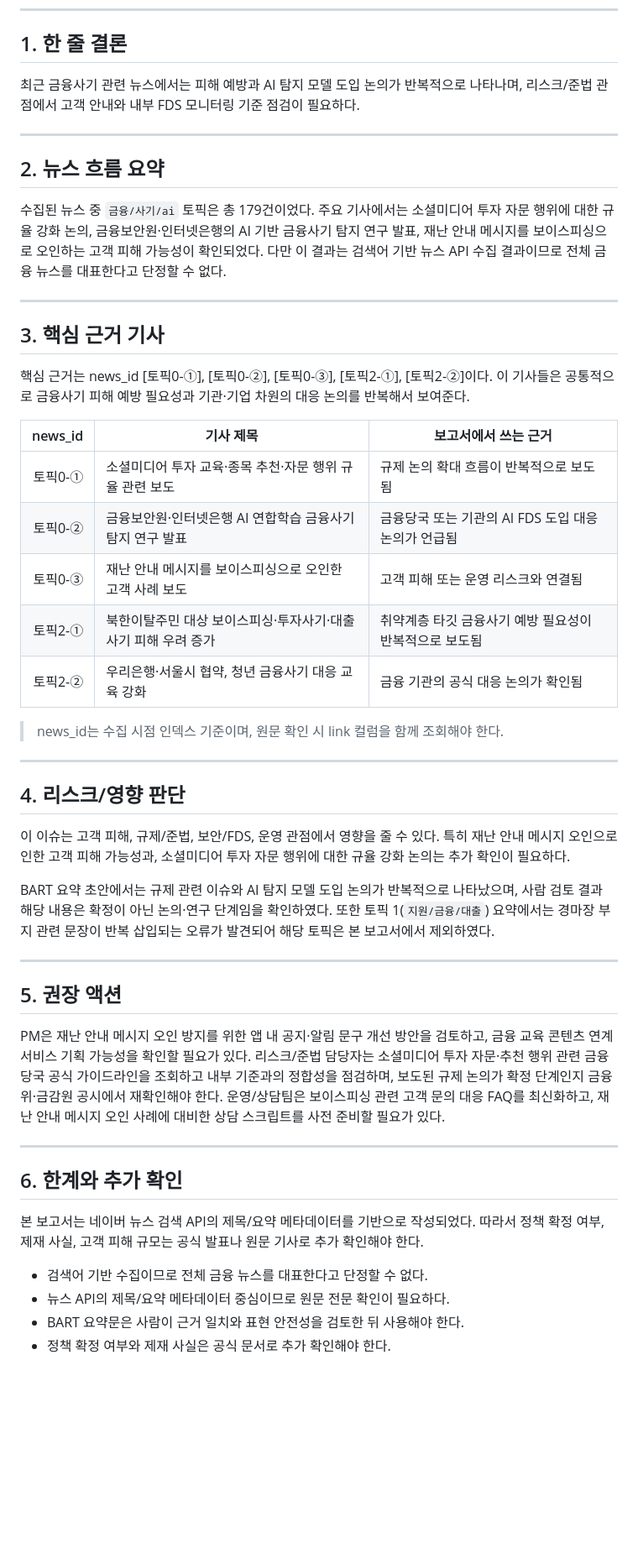
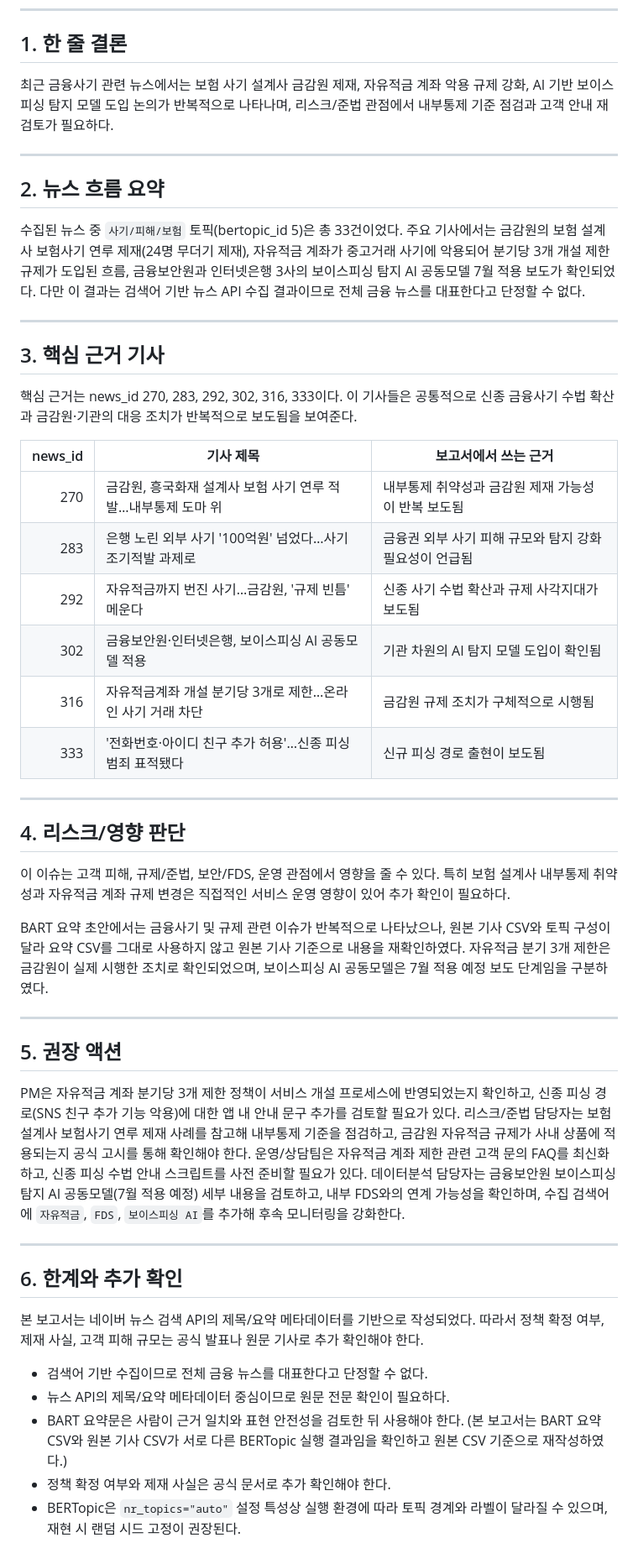
Before and after one commit to 1pjm/fintech-internship-2026, a Markdown page: 38_news_summary_report_v2.md, the part around the change. Shown at 84% size. Drawn GitHub-style; blank space fills up the shorter version.

```diff
--- a/38_news_summary_report_v2.md
+++ b/38_news_summary_report_v2.md
@@ -7,59 +7,58 @@
 
 ## 1. 한 줄 결론
 
-최근 금융사기 관련 뉴스에서는 피해 예방과 AI 탐지 모델 도입 논의가 반복적으로 나타나며,
-리스크/준법 관점에서 고객 안내와 내부 FDS 모니터링 기준 점검이 필요하다.
+최근 금융사기 관련 뉴스에서는 보험 사기 설계사 금감원 제재, 자유적금 계좌 악용 규제 강화, AI 기반 보이스피싱 탐지 모델 도입 논의가 반복적으로 나타나며,
+리스크/준법 관점에서 내부통제 기준 점검과 고객 안내 재검토가 필요하다.
 
 ---
 
 ## 2. 뉴스 흐름 요약
 
-수집된 뉴스 중 `금융/사기/ai` 토픽은 총 179건이었다.
-주요 기사에서는 소셜미디어 투자 자문 행위에 대한 규율 강화 논의,
-금융보안원·인터넷은행의 AI 기반 금융사기 탐지 연구 발표,
-재난 안내 메시지를 보이스피싱으로 오인하는 고객 피해 가능성이 확인되었다.
+수집된 뉴스 중 `사기/피해/보험` 토픽(bertopic_id 5)은 총 33건이었다.
+주요 기사에서는 금감원의 보험 설계사 보험사기 연루 제재(24명 무더기 제재),
+자유적금 계좌가 중고거래 사기에 악용되어 분기당 3개 개설 제한 규제가 도입된 흐름,
+금융보안원과 인터넷은행 3사의 보이스피싱 탐지 AI 공동모델 7월 적용 보도가 확인되었다.
 다만 이 결과는 검색어 기반 뉴스 API 수집 결과이므로 전체 금융 뉴스를 대표한다고 단정할 수 없다.
 
 ---
 
 ## 3. 핵심 근거 기사
 
-핵심 근거는 news_id [토픽0-①], [토픽0-②], [토픽0-③], [토픽2-①], [토픽2-②]이다.
-이 기사들은 공통적으로 금융사기 피해 예방 필요성과 기관·기업 차원의 대응 논의를 반복해서 보여준다.
+핵심 근거는 news_id 270, 283, 292, 302, 316, 333이다.
+이 기사들은 공통적으로 신종 금융사기 수법 확산과 금감원·기관의 대응 조치가 반복적으로 보도됨을 보여준다.
 
 | news_id | 기사 제목 | 보고서에서 쓰는 근거 |
 |---:|---|---|
-| 토픽0-① | 소셜미디어 투자 교육·종목 추천·자문 행위 규율 관련 보도 | 규제 논의 확대 흐름이 반복적으로 보도됨 |
-| 토픽0-② | 금융보안원·인터넷은행 AI 연합학습 금융사기 탐지 연구 발표 | 금융당국 또는 기관의 AI FDS 도입 대응 논의가 언급됨 |
-| 토픽0-③ | 재난 안내 메시지를 보이스피싱으로 오인한 고객 사례 보도 | 고객 피해 또는 운영 리스크와 연결됨 |
-| 토픽2-① | 북한이탈주민 대상 보이스피싱·투자사기·대출사기 피해 우려 증가 | 취약계층 타깃 금융사기 예방 필요성이 반복적으로 보도됨 |
-| 토픽2-② | 우리은행·서울시 협약, 청년 금융사기 대응 교육 강화 | 금융 기관의 공식 대응 논의가 확인됨 |
-
-> news_id는 수집 시점 인덱스 기준이며, 원문 확인 시 link 컬럼을 함께 조회해야 한다.
+| 270 | 금감원, 흥국화재 설계사 보험 사기 연루 적발…내부통제 도마 위 | 내부통제 취약성과 금감원 제재 가능성이 반복 보도됨 |
+| 283 | 은행 노린 외부 사기 '100억원' 넘었다…사기 조기적발 과제로 | 금융권 외부 사기 피해 규모와 탐지 강화 필요성이 언급됨 |
+| 292 | 자유적금까지 번진 사기…금감원, '규제 빈틈' 메운다 | 신종 사기 수법 확산과 규제 사각지대가 보도됨 |
+| 302 | 금융보안원·인터넷은행, 보이스피싱 AI 공동모델 적용 | 기관 차원의 AI 탐지 모델 도입이 확인됨 |
+| 316 | 자유적금계좌 개설 분기당 3개로 제한…온라인 사기 거래 차단 | 금감원 규제 조치가 구체적으로 시행됨 |
+| 333 | '전화번호·아이디 친구 추가 허용'…신종 피싱 범죄 표적됐다 | 신규 피싱 경로 출현이 보도됨 |
 
 ---
 
 ## 4. 리스크/영향 판단
 
 이 이슈는 고객 피해, 규제/준법, 보안/FDS, 운영 관점에서 영향을 줄 수 있다.
-특히 재난 안내 메시지 오인으로 인한 고객 피해 가능성과,
-소셜미디어 투자 자문 행위에 대한 규율 강화 논의는 추가 확인이 필요하다.
+특히 보험 설계사 내부통제 취약성과 자유적금 계좌 규제 변경은 직접적인 서비스 운영 영향이 있어 추가 확인이 필요하다.
 
-BART 요약 초안에서는 규제 관련 이슈와 AI 탐지 모델 도입 논의가 반복적으로 나타났으며,
-사람 검토 결과 해당 내용은 확정이 아닌 논의·연구 단계임을 확인하였다.
-또한 토픽 1(`지원/금융/대출`) 요약에서는 경마장 부지 관련 문장이 반복 삽입되는 오류가 발견되어
-해당 토픽은 본 보고서에서 제외하였다.
+BART 요약 초안에서는 금융사기 및 규제 관련 이슈가 반복적으로 나타났으나,
+원본 기사 CSV와 토픽 구성이 달라 요약 CSV를 그대로 사용하지 않고 원본 기사 기준으로 내용을 재확인하였다.
+자유적금 분기 3개 제한은 금감원이 실제 시행한 조치로 확인되었으며, 보이스피싱 AI 공동모델은 7월 적용 예정 보도 단계임을 구분하였다.
 
 ---
 
 ## 5. 권장 액션
 
-PM은 재난 안내 메시지 오인 방지를 위한 앱 내 공지·알림 문구 개선 방안을 검토하고,
-금융 교육 콘텐츠 연계 서비스 기획 가능성을 확인할 필요가 있다.
-리스크/준법 담당자는 소셜미디어 투자 자문·추천 행위 관련 금융당국 공식 가이드라인을 조회하고
-내부 기준과의 정합성을 점검하며, 보도된 규제 논의가 확정 단계인지 금융위·금감원 공시에서 재확인해야 한다.
-운영/상담팀은 보이스피싱 관련 고객 문의 대응 FAQ를 최신화하고,
-재난 안내 메시지 오인 사례에 대비한 상담 스크립트를 사전 준비할 필요가 있다.
+PM은 자유적금 계좌 분기당 3개 제한 정책이 서비스 개설 프로세스에 반영되었는지 확인하고,
+신종 피싱 경로(SNS 친구 추가 기능 악용)에 대한 앱 내 안내 문구 추가를 검토할 필요가 있다.
+리스크/준법 담당자는 보험 설계사 보험사기 연루 제재 사례를 참고해 내부통제 기준을 점검하고,
+금감원 자유적금 규제가 사내 상품에 적용되는지 공식 고시를 통해 확인해야 한다.
+운영/상담팀은 자유적금 계좌 제한 관련 고객 문의 FAQ를 최신화하고,
+신종 피싱 수법 안내 스크립트를 사전 준비할 필요가 있다.
+데이터분석 담당자는 금융보안원 보이스피싱 탐지 AI 공동모델(7월 적용 예정) 세부 내용을 검토하고,
+내부 FDS와의 연계 가능성을 확인하며, 수집 검색어에 `자유적금`, `FDS`, `보이스피싱 AI`를 추가해 후속 모니터링을 강화한다.
 
 ---
 
@@ -70,5 +69,6 @@ PM은 재난 안내 메시지 오인 방지를 위한 앱 내 공지·알림 문
 
 - 검색어 기반 수집이므로 전체 금융 뉴스를 대표한다고 단정할 수 없다.
 - 뉴스 API의 제목/요약 메타데이터 중심이므로 원문 전문 확인이 필요하다.
-- BART 요약문은 사람이 근거 일치와 표현 안전성을 검토한 뒤 사용해야 한다.
+- BART 요약문은 사람이 근거 일치와 표현 안전성을 검토한 뒤 사용해야 한다. (본 보고서는 BART 요약 CSV와 원본 기사 CSV가 서로 다른 BERTopic 실행 결과임을 확인하고 원본 CSV 기준으로 재작성하였다.)
 - 정책 확정 여부와 제재 사실은 공식 문서로 추가 확인해야 한다.
+- BERTopic은 `nr_topics="auto"` 설정 특성상 실행 환경에 따라 토픽 경계와 라벨이 달라질 수 있으며, 재현 시 랜덤 시드 고정이 권장된다.
```
Also changed, not shown: 38_news_summary_report.md (+26 -23 lines).
